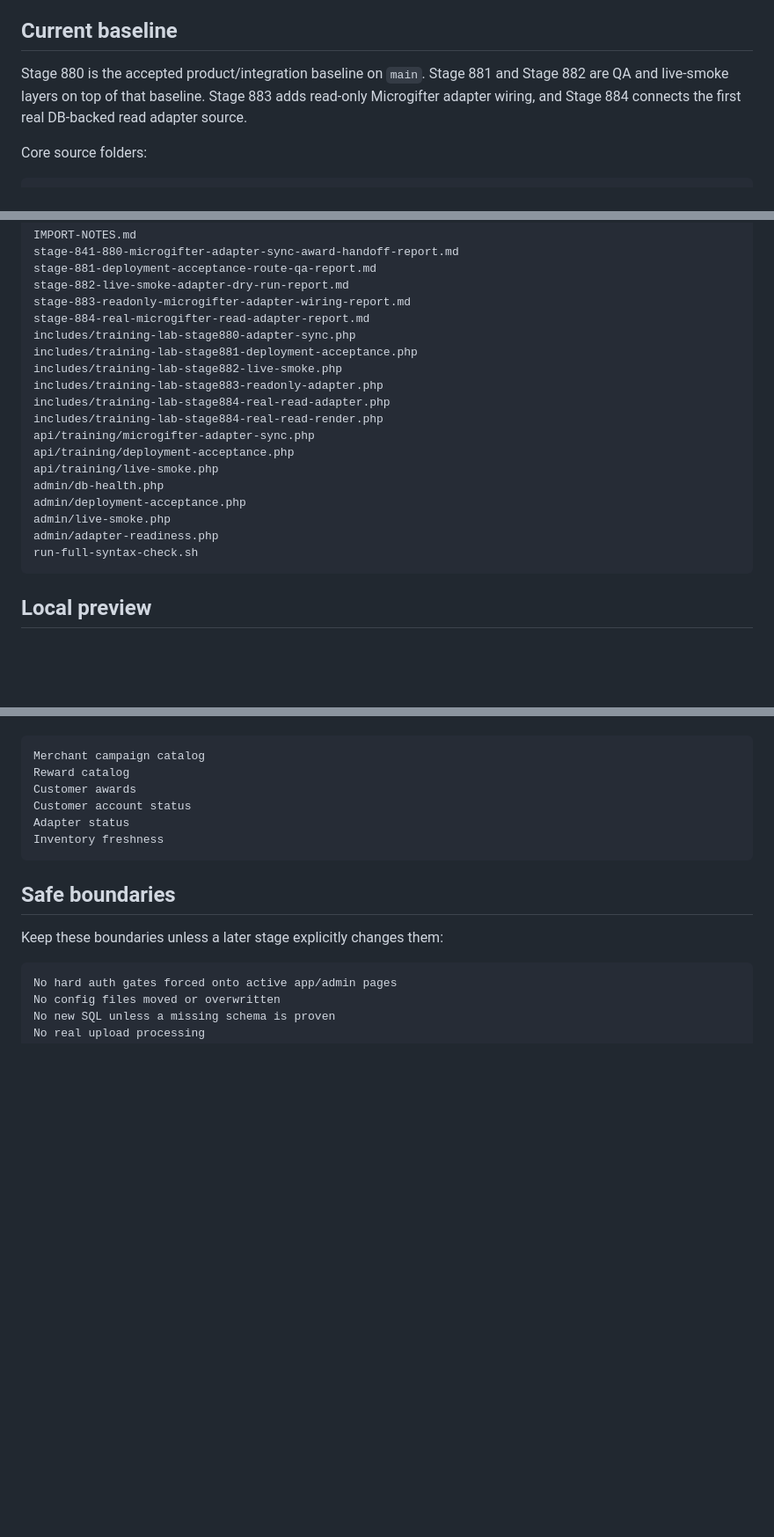
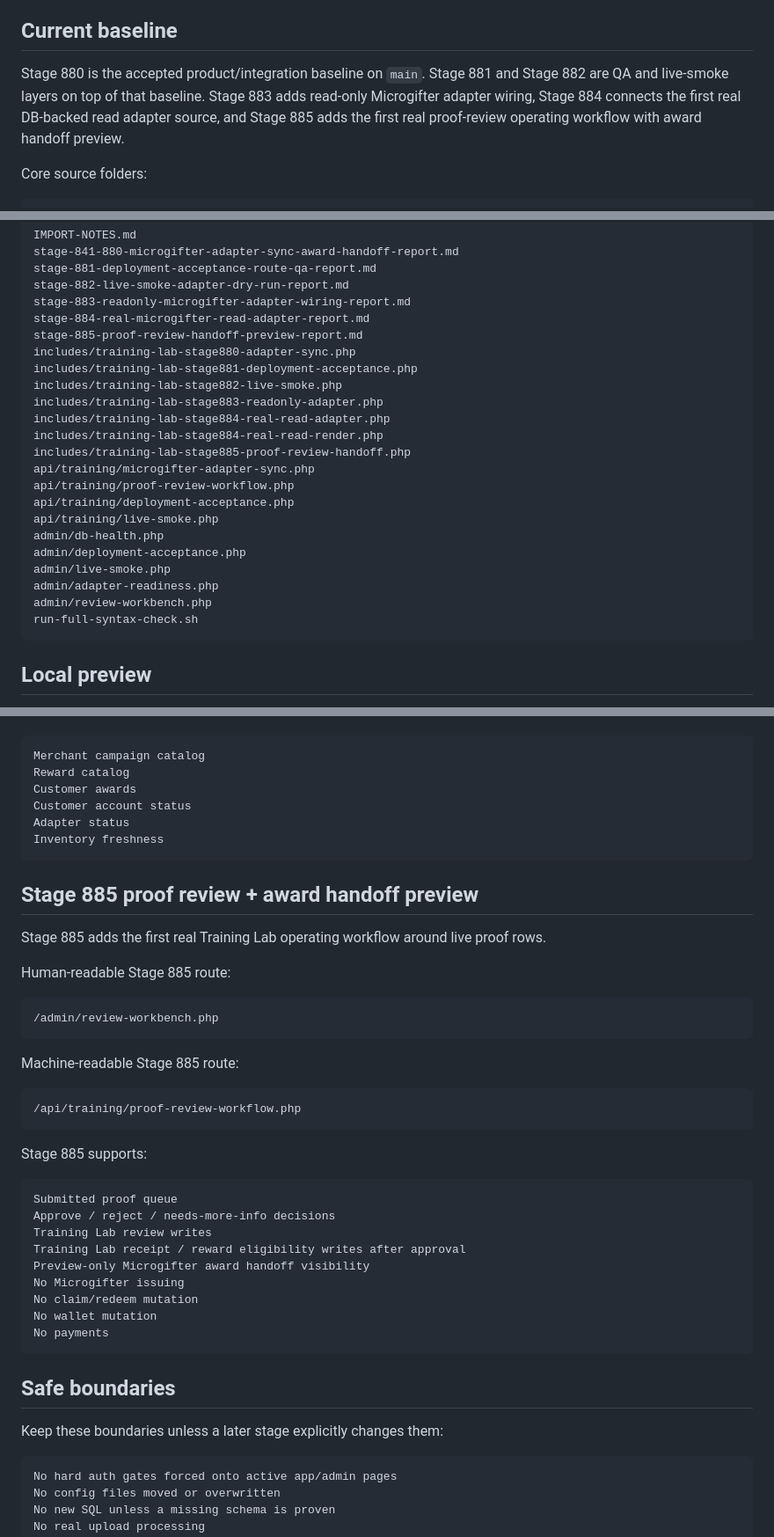
Before and after one commit to bigriversocial74/training-lab, a Markdown page: README.md, 3 parts joined by grey strips. Shown at 88% size. Drawn GitHub-style; blank space fills up the shorter version.

Commit message:
Document Stage 885 proof review workflow

````diff
--- a/README.md
+++ b/README.md
@@ -4,7 +4,7 @@ This repository now contains the unpacked Stage 880 Training Lab baseline as rea
 
 ## Current baseline
 
-Stage 880 is the accepted product/integration baseline on `main`. Stage 881 and Stage 882 are QA and live-smoke layers on top of that baseline. Stage 883 adds read-only Microgifter adapter wiring, and Stage 884 connects the first real DB-backed read adapter source.
+Stage 880 is the accepted product/integration baseline on `main`. Stage 881 and Stage 882 are QA and live-smoke layers on top of that baseline. Stage 883 adds read-only Microgifter adapter wiring, Stage 884 connects the first real DB-backed read adapter source, and Stage 885 adds the first real proof-review operating workflow with award handoff preview.
 
 Core source folders:
 
@@ -28,19 +28,23 @@ stage-881-deployment-acceptance-route-qa-report.md
 stage-882-live-smoke-adapter-dry-run-report.md
 stage-883-readonly-microgifter-adapter-wiring-report.md
 stage-884-real-microgifter-read-adapter-report.md
+stage-885-proof-review-handoff-preview-report.md
 includes/training-lab-stage880-adapter-sync.php
 includes/training-lab-stage881-deployment-acceptance.php
 includes/training-lab-stage882-live-smoke.php
 includes/training-lab-stage883-readonly-adapter.php
 includes/training-lab-stage884-real-read-adapter.php
 includes/training-lab-stage884-real-read-render.php
+includes/training-lab-stage885-proof-review-handoff.php
 api/training/microgifter-adapter-sync.php
+api/training/proof-review-workflow.php
 api/training/deployment-acceptance.php
 api/training/live-smoke.php
 admin/db-health.php
 admin/deployment-acceptance.php
 admin/live-smoke.php
 admin/adapter-readiness.php
+admin/review-workbench.php
 run-full-syntax-check.sh
 ```
 
@@ -279,6 +284,36 @@ Adapter status
 Inventory freshness
 ```
 
+## Stage 885 proof review + award handoff preview
+
+Stage 885 adds the first real Training Lab operating workflow around live proof rows.
+
+Human-readable Stage 885 route:
+
+```text
+/admin/review-workbench.php
+```
+
+Machine-readable Stage 885 route:
+
+```text
+/api/training/proof-review-workflow.php
+```
+
+Stage 885 supports:
+
+```text
+Submitted proof queue
+Approve / reject / needs-more-info decisions
+Training Lab review writes
+Training Lab receipt / reward eligibility writes after approval
+Preview-only Microgifter award handoff visibility
+No Microgifter issuing
+No claim/redeem mutation
+No wallet mutation
+No payments
+```
+
 ## Safe boundaries
 
 Keep these boundaries unless a later stage explicitly changes them:
````
Also changed, not shown: other parts of README.md (+3 -1 lines).
